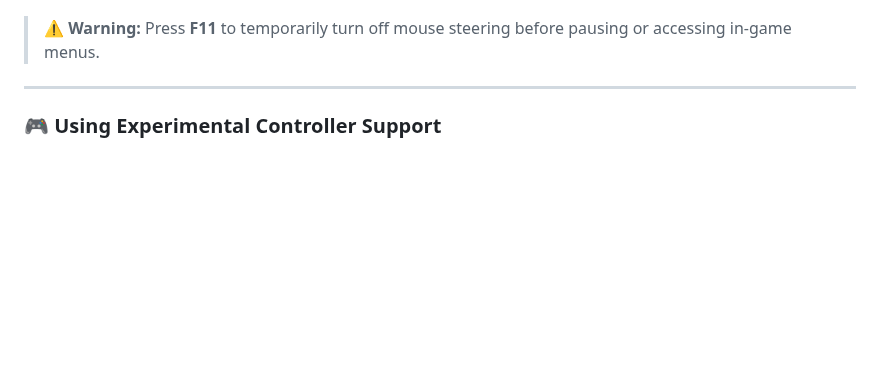
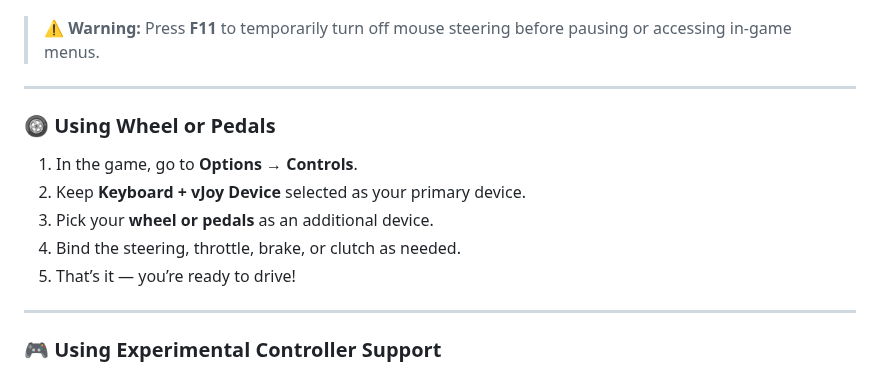
Before and after one commit to arnofrxdd/MouseShifter, a Markdown page: README.md, the part around the change. GitHub-like rendering; folded sections open; blank space fills up the shorter version.

```diff
--- a/README.md
+++ b/README.md
@@ -87,6 +87,16 @@
 
 ---
 
+### 🛞 Using Wheel or Pedals
+
+1. In the game, go to **Options → Controls**.
+2. Keep **Keyboard + vJoy Device** selected as your primary device.
+3. Pick your **wheel or pedals** as an additional device.
+4. Bind the steering, throttle, brake, or clutch as needed.
+5. That’s it — you’re ready to drive!
+
+---
+
 ### 🎮 Using Experimental Controller Support
 
 1. Enable **Controller** in the app.
```
